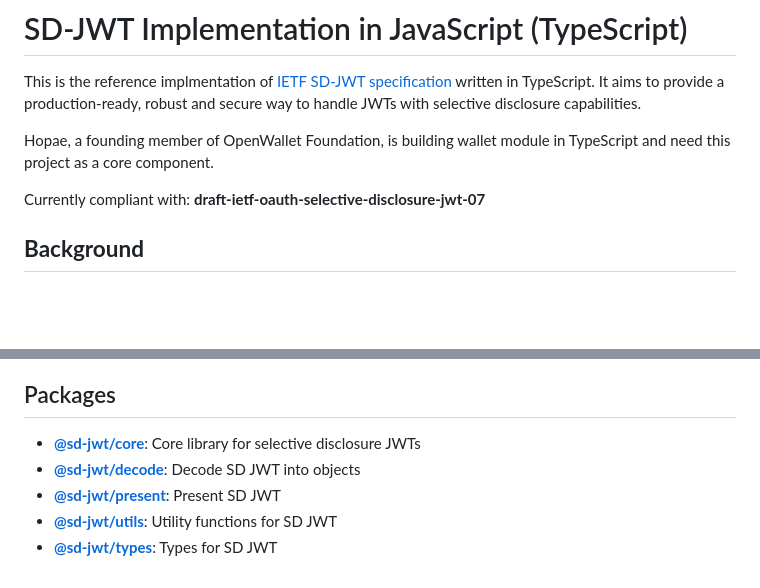
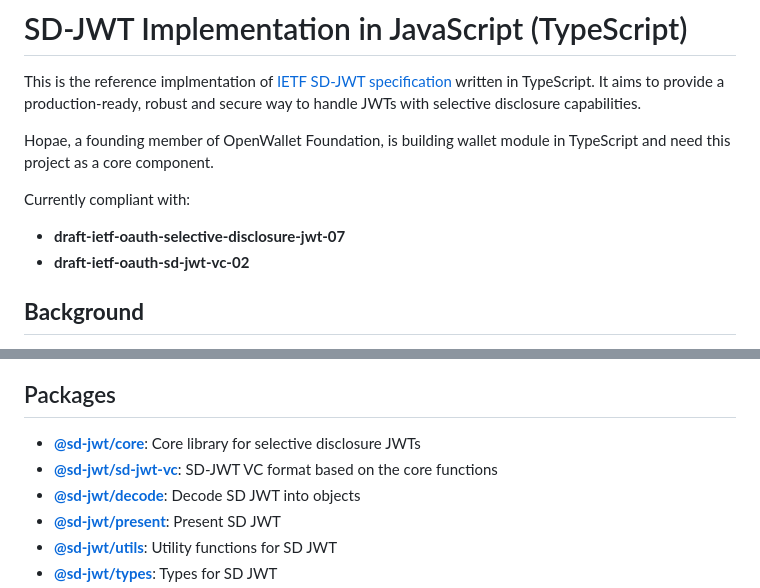
Before and after one commit to openwallet-foundation-labs/sd-jwt-js, a Markdown page: README.md, 2 parts joined by grey strips. Rendered like a GitHub page; blank space fills up the shorter version.

Commit message:
doc: add sd-jwt-vc desciption in root README
Signed-off-by: Lukas <Lukas@hopae.io>

```diff
--- a/README.md
+++ b/README.md
@@ -10,7 +10,10 @@ This is the reference implmentation of [IETF SD-JWT specification](https://data
 
 Hopae, a founding member of OpenWallet Foundation, is building wallet module in TypeScript and need this project as a core component.
 
-Currently compliant with: **draft-ietf-oauth-selective-disclosure-jwt-07**
+Currently compliant with:
+
+- **draft-ietf-oauth-selective-disclosure-jwt-07**
+- **draft-ietf-oauth-sd-jwt-vc-02**
 
 ## **Background**
 
@@ -41,6 +44,7 @@ By adhering to these design principles, "Selective Disclosure for JWT" aims to s
 ## Packages
 
 - **[@sd-jwt/core](./packages/core/README.md)**: Core library for selective disclosure JWTs
+- **[@sd-jwt/sd-jwt-vc](./packages/sd-jwt-vc/README.md)**: SD-JWT VC format based on the core functions
 - **[@sd-jwt/decode](./packages/decode/README.md)**: Decode SD JWT into objects
 - **[@sd-jwt/present](./packages/present/README.md)**: Present SD JWT
 - **[@sd-jwt/utils](./packages/utils/README.md)**: Utility functions for SD JWT
```
